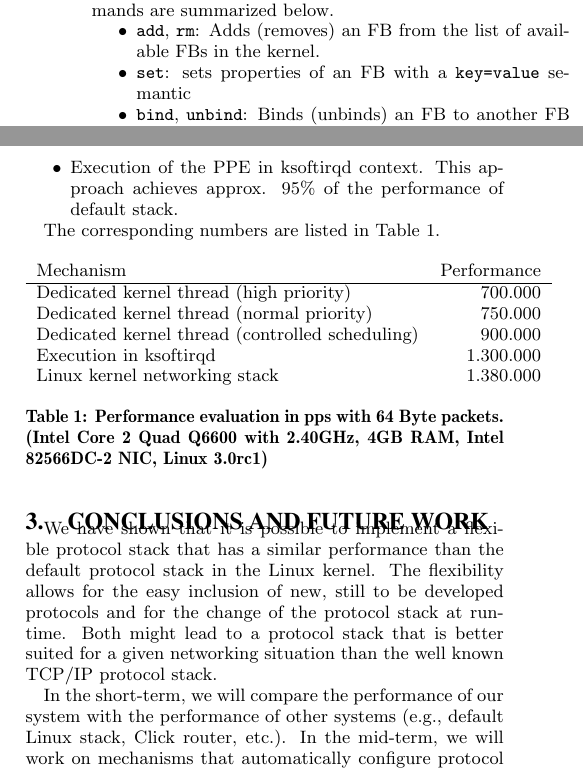
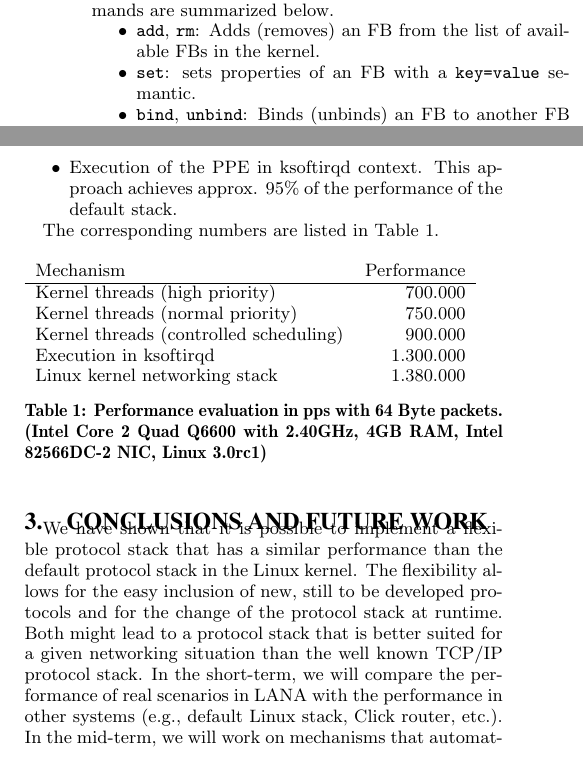
Before and after one commit to floriade/lana, a LaTeX paper (doc/papers/ancs2011/epics.tex): two parts of the columns of page 2 of 2, joined at a grey line, cut so that both start at the same text. Compiled offline with pdfLaTeX.

Commit message:
ancs: minor changes

```diff
--- a/doc/papers/ancs2011/epics.tex
+++ b/doc/papers/ancs2011/epics.tex
@@ -348,7 +348,7 @@ We compared the maximum packet reception rate of the Linux kernel while not doin
 % (since the ksoftirqd is a low-priority thread).
 \item Explicit preemption and scheduling control achieves approx. two third of the performance of the default stack. The performance degradation is due to scheduling overhead.
 \item Execution of the PPE in ksoftirqd context. This approach achieves
-      approx. $95\%$ of the performance of default stack.
+      approx. $95\%$ of the performance of the default stack.
 \end{compactitem}
 
 The corresponding numbers are listed in Table \ref{tab:performance}.
@@ -356,25 +356,25 @@ The corresponding numbers are listed in Table \ref{tab:performance}.
 \begin{tabular}{ l r }
 Mechanism & Performance\\
 \hline
-Dedicated kernel thread (high priority) & 700.000\\
-Dedicated kernel thread (normal priority) & 750.000\\
-Dedicated kernel thread (controlled scheduling) & 900.000\\
+Kernel threads (high priority) & 700.000\\
+Kernel threads (normal priority) & 750.000\\
+Kernel threads (controlled scheduling) & 900.000\\
 Execution in ksoftirqd & 1.300.000\\
 Linux kernel networking stack & 1.380.000\\
 \end{tabular}
+\vspace{-0.1cm}
 \caption{Performance evaluation in pps with 64 Byte packets.
 % The evaluation was done with the kernel packet generator \texttt{pktgen} on two directly
 %connected machines with
 (Intel Core 2 Quad Q6600 with 2.40GHz, 4GB RAM, Intel 82566DC-2 NIC, Linux 3.0rc1)}
 \label{tab:performance}
-\vspace{-0.1cm}
+%\vspace{-0.5cm}
 \end{table}
-
+%\vspace{-0.1cm}
 \section{Conclusions and Future Work}
 We have shown that it is possible to implement a flexible protocol stack that has a similar performance than the default protocol stack in the Linux kernel. The flexibility allows for the easy inclusion of new, still to be developed protocols and for the change of the protocol stack at runtime. Both might lead to a protocol stack that is better suited for a given networking situation than the well known TCP/IP protocol stack.
 %to include for example compression or encryption as the networking conditions change.
-
-In the short-term, we will compare the performance of our system with the performance of other systems (e.g., default Linux stack, Click router, etc.).
+In the short-term, we will compare the performance of real scenarios in LANA with the performance in other systems (e.g., default Linux stack, Click router, etc.).
 In the mid-term, we will work on mechanisms that automatically configure protocol stacks based on the applications as well as the networks needs.
 %Applications will characterize which properties a communication channel should have and monitoring elements will provide information about the network. A controller will be responsible for negotiating a protocol stack with a peer and for setting up the protocol stack on the local node.
 In the long-term, we envisage a system that requires less configuration as compared to today's networks and that is able to adapt itself to changing network conditions.
```
Also changed, not shown: doc/papers/ancs2011/epics.pdf, doc/papers/ancs2011/epics.tex (4 more changed lines).
